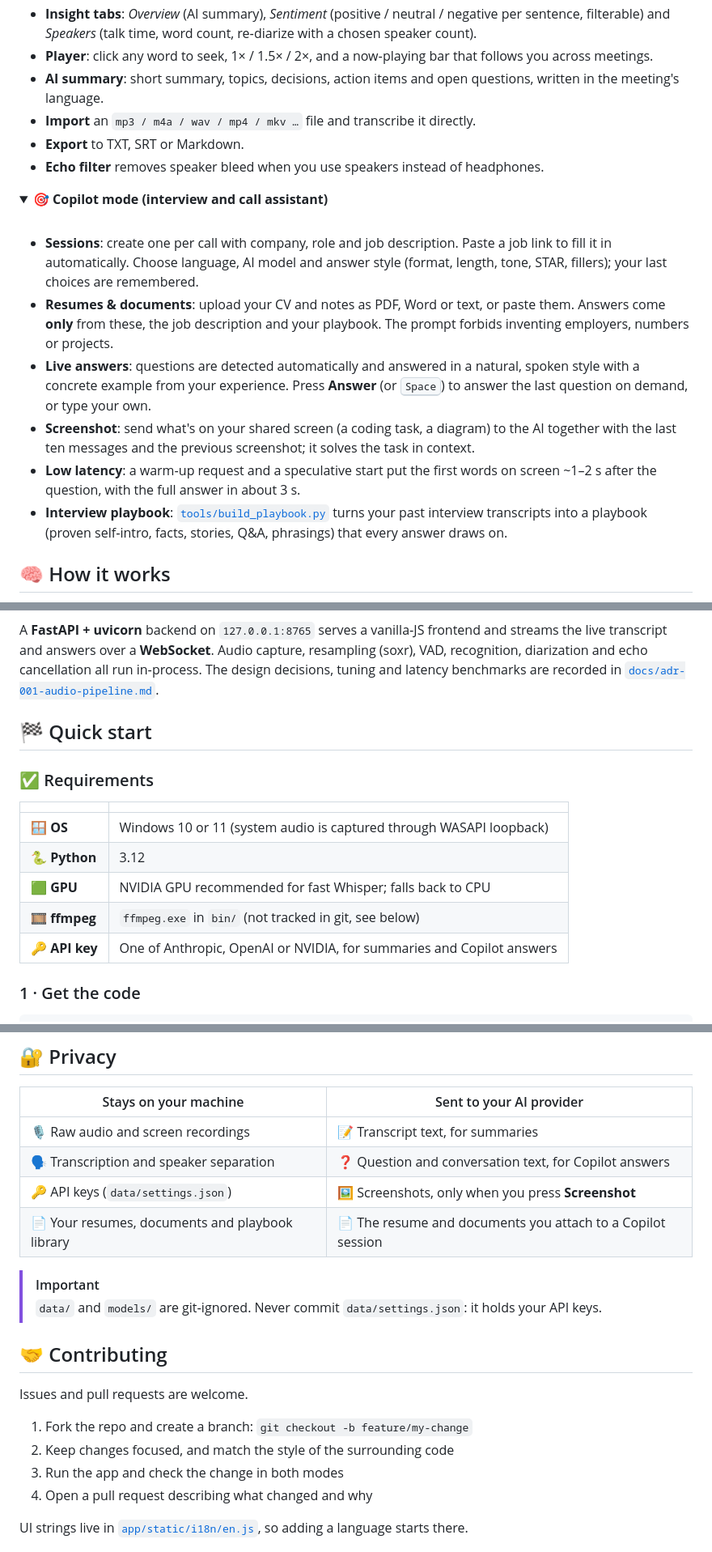
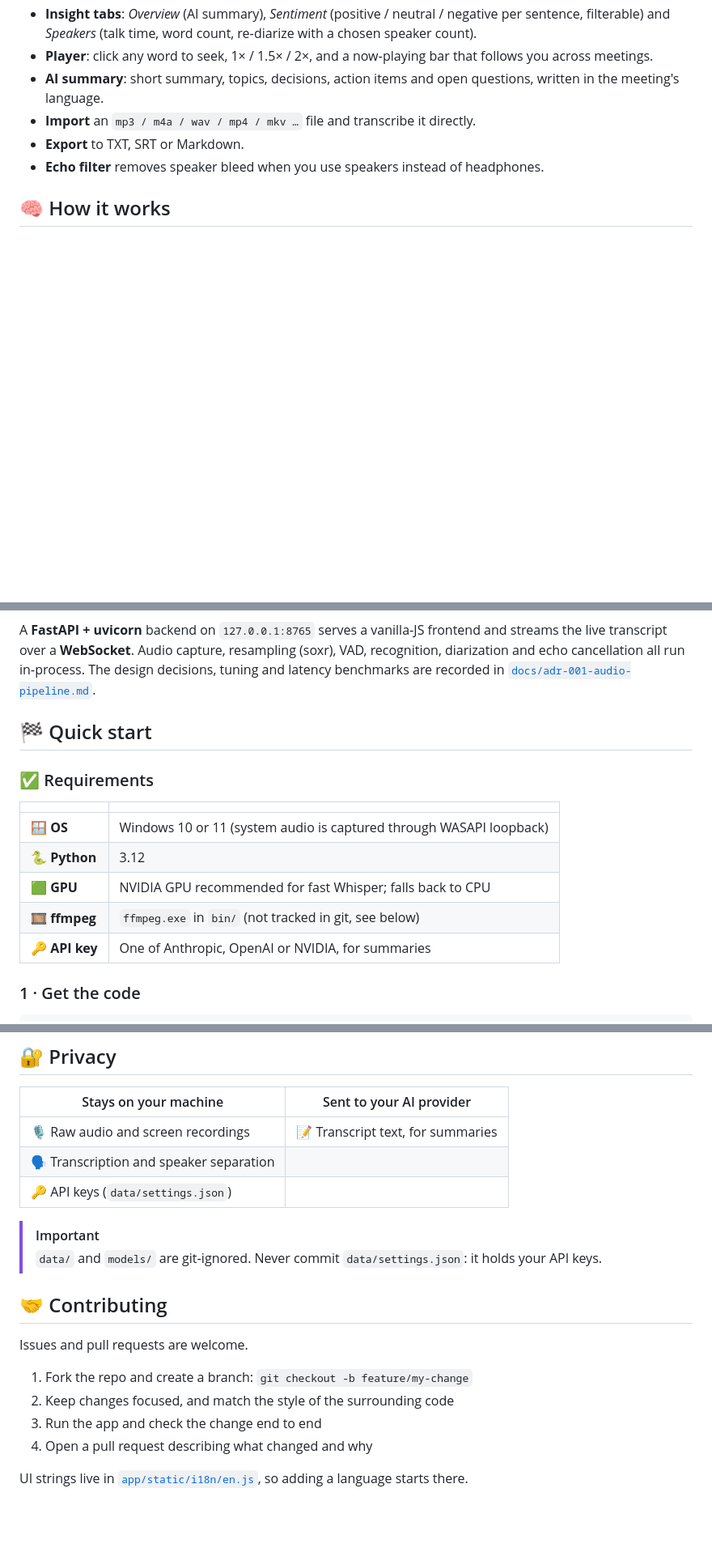
Before and after one commit to muradiodev/murmur-notetaker-copilot, a Markdown page: README.md, 3 parts joined by grey strips. Shown at 81% size. Drawn GitHub-style; blank space fills up the shorter version.

````diff
--- a/README.md
+++ b/README.md
@@ -94,19 +82,6 @@ Switch between them from the header at any time.
 - **Import** an `mp3 / m4a / wav / mp4 / mkv …` file and transcribe it directly.
 - **Export** to TXT, SRT or Markdown.
 - **Echo filter** removes speaker bleed when you use speakers instead of headphones.
-
-</details>
-
-<details open>
-<summary><b>🎯 Copilot mode (interview and call assistant)</b></summary>
-<br>
-
-- **Sessions**: create one per call with company, role and job description. Paste a job link to fill it in automatically. Choose language, AI model and answer style (format, length, tone, STAR, fillers); your last choices are remembered.
-- **Resumes & documents**: upload your CV and notes as PDF, Word or text, or paste them. Answers come **only** from these, the job description and your playbook. The prompt forbids inventing employers, numbers or projects.
-- **Live answers**: questions are detected automatically and answered in a natural, spoken style with a concrete example from your experience. Press **Answer** (or <kbd>Space</kbd>) to answer the last question on demand, or type your own.
-- **Screenshot**: send what's on your shared screen (a coding task, a diagram) to the AI together with the last ten messages and the previous screenshot; it solves the task in context.
-- **Low latency**: a warm‑up request and a speculative start put the first words on screen ~1–2 s after the question, with the full answer in about 3 s.
-- **Interview playbook**: [`tools/build_playbook.py`](tools/build_playbook.py) turns your past interview transcripts into a playbook (proven self‑intro, facts, stories, Q&A, phrasings) that every answer draws on.
 
 </details>
 
@@ -153,7 +126,7 @@ flowchart LR
     class UI ui
 ```
 
-A **FastAPI + uvicorn** backend on `127.0.0.1:8765` serves a vanilla‑JS frontend and streams the live transcript and answers over a **WebSocket**. Audio capture, resampling (soxr), VAD, recognition, diarization and echo cancellation all run in‑process. The design decisions, tuning and latency benchmarks are recorded in [`docs/adr-001-audio-pipeline.md`](docs/adr-001-audio-pipeline.md).
+A **FastAPI + uvicorn** backend on `127.0.0.1:8765` serves a vanilla‑JS frontend and streams the live transcript over a **WebSocket**. Audio capture, resampling (soxr), VAD, recognition, diarization and echo cancellation all run in‑process. The design decisions, tuning and latency benchmarks are recorded in [`docs/adr-001-audio-pipeline.md`](docs/adr-001-audio-pipeline.md).
 
 ## 🏁 Quick start
 
@@ -165,7 +138,7 @@ A **FastAPI + uvicorn** backend on `127.0.0.1:8765` serves a vanilla‑JS fronte
 | 🐍 **Python** | 3.12 |
 | 🟩 **GPU** | NVIDIA GPU recommended for fast Whisper; falls back to CPU |
 | 🎞️ **ffmpeg** | `ffmpeg.exe` in `bin/` (not tracked in git, see below) |
-| 🔑 **API key** | One of Anthropic, OpenAI or NVIDIA, for summaries and Copilot answers |
+| 🔑 **API key** | One of Anthropic, OpenAI or NVIDIA, for summaries |
 
 ### 1 · Get the code
 
@@ -264,9 +231,8 @@ Requirements and caveats are in [`packaging/README.md`](packaging/README.md).
 | Stays on your machine | Sent to your AI provider |
 |---|---|
 | 🎙️ Raw audio and screen recordings | 📝 Transcript text, for summaries |
-| 🗣️ Transcription and speaker separation | ❓ Question and conversation text, for Copilot answers |
-| 🔑 API keys (`data/settings.json`) | 🖼️ Screenshots, only when you press **Screenshot** |
-| 📄 Your resumes, documents and playbook library | 📄 The resume and documents you attach to a Copilot session |
+| 🗣️ Transcription and speaker separation | |
+| 🔑 API keys (`data/settings.json`) | |
 
 > [!IMPORTANT]
 > `data/` and `models/` are git‑ignored. Never commit `data/settings.json`: it holds your API keys.
@@ -277,7 +243,7 @@ Issues and pull requests are welcome.
 
 1. Fork the repo and create a branch: `git checkout -b feature/my-change`
 2. Keep changes focused, and match the style of the surrounding code
-3. Run the app and check the change in both modes
+3. Run the app and check the change end to end
 4. Open a pull request describing what changed and why
 
 UI strings live in [`app/static/i18n/en.js`](app/static/i18n/en.js), so adding a language starts there.
````
Also changed, not shown: other parts of README.md (+14 -34 lines).
